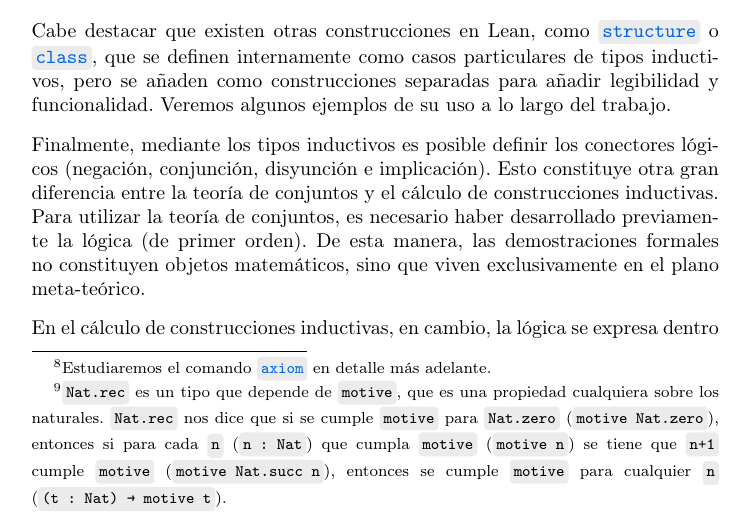
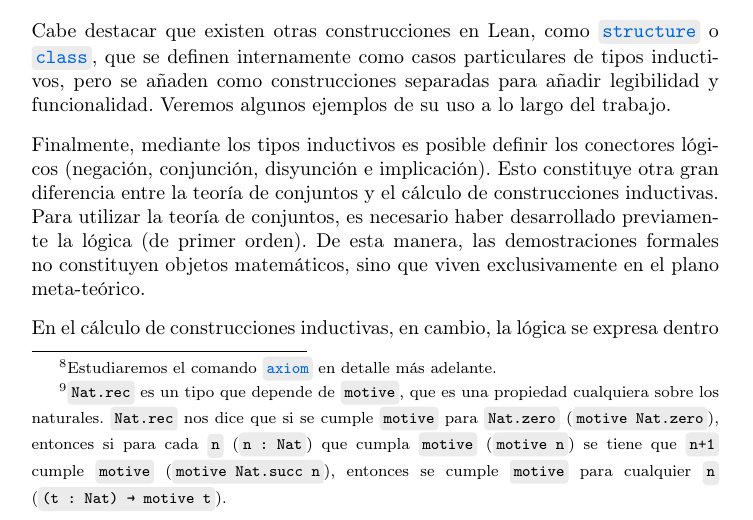
Before and after one commit to pepamontero/tfg-topologia-lean4, a LaTeX document (Memoria/main.tex): part of page 12 of 87, cut so that both start at the same text. Compiled offline with pdfLaTeX.

Commit message:
packages update

```diff
--- a/Memoria/main.tex
+++ b/Memoria/main.tex
@@ -20,6 +20,7 @@
 \setlist[itemize,1]{label=\raisebox{0.5ex}{\tiny$\bullet$}} % me gustan asi las listas
 \usepackage[spanish]{babel} % Español
 \usepackage{url}
+\usepackage{footmisc}
 
 %LEAN
 \usepackage[T1]{fontenc}
@@ -27,7 +28,6 @@
 
 \usepackage{listings}
 
-\usepackage{amssymb}
 \usepackage{color}
 \definecolor{keywordcolor}{rgb}{0.8, 0.1, 0.1}   % red
 \definecolor{tacticcolor}{rgb}{0.0, 0.4, 0.9}    % blue
```
